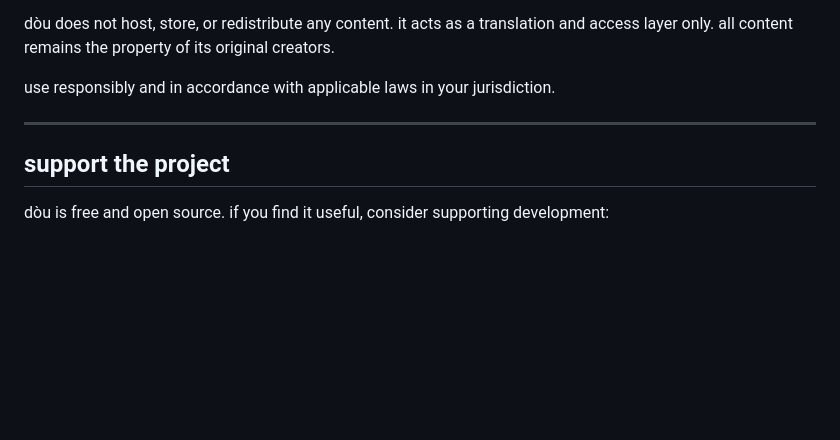
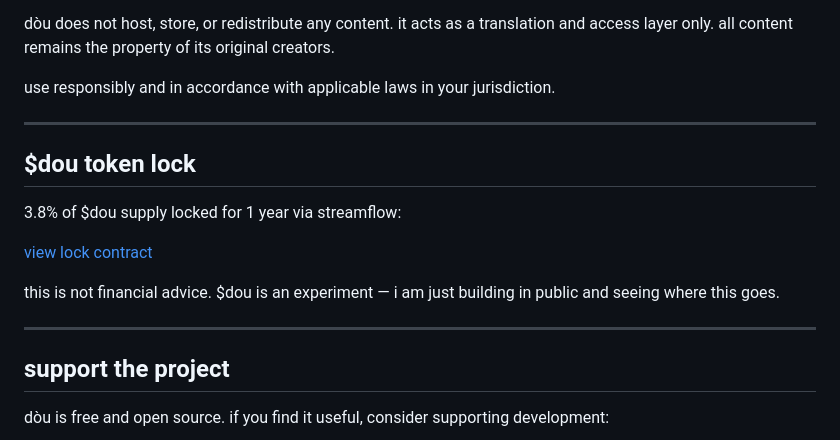
Before and after one commit to getdou/dou, a Markdown page: README.md, the part around the change. Rendered like a GitHub page; blank space fills up the shorter version.

Commit message:
add token lock status

```diff
--- a/README.md
+++ b/README.md
@@ -187,6 +187,16 @@ use responsibly and in accordance with applicable laws in your jurisdiction.
 
 ---
 
+## $dou token lock
+
+3.8% of $dou supply locked for 1 year via streamflow:
+
+[view lock contract](https://app.streamflow.finance/contract/solana/mainnet/9T6uwdveyX1T5GPW5nZjdf784A7r3XWaggiZ9TVv7xxa)
+
+this is not financial advice. $dou is an experiment — i am just building in public and seeing where this goes.
+
+---
+
 ## support the project
 
 dòu is free and open source. if you find it useful, consider supporting development:
```
